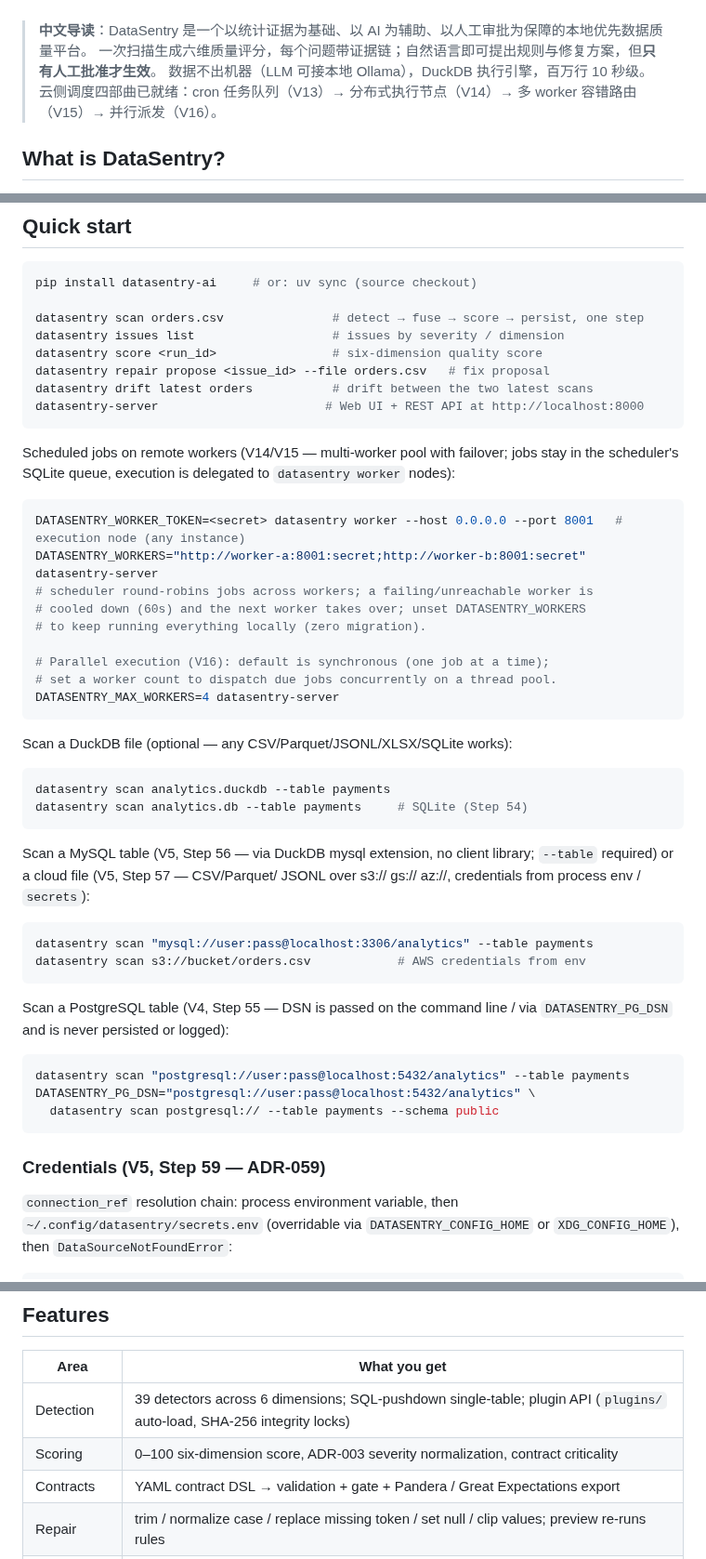
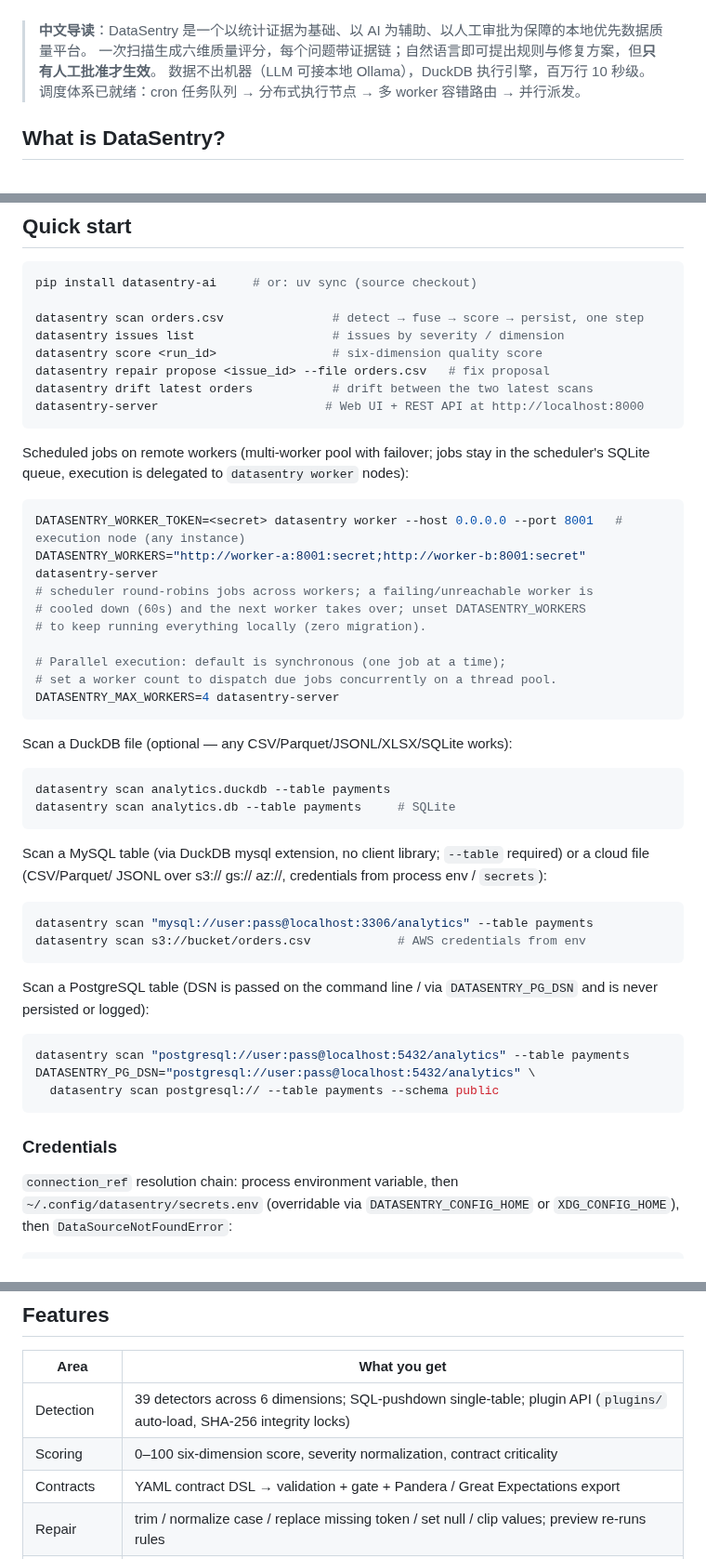
Before and after one commit to Jackxiaozhiren/datasentry, a Markdown page: README.md, 3 parts joined by grey strips. Shown at 93% size. Rendered like a GitHub page.

Commit message:
docs: strip version/step markers from README, keep feature info only

````diff
--- a/README.md
+++ b/README.md
@@ -24,7 +24,7 @@
 > **中文导读**：DataSentry 是一个以统计证据为基础、以 AI 为辅助、以人工审批为保障的本地优先数据质量平台。
 > 一次扫描生成六维质量评分，每个问题带证据链；自然语言即可提出规则与修复方案，但**只有人工批准才生效**。
 > 数据不出机器（LLM 可接本地 Ollama），DuckDB 执行引擎，百万行 10 秒级。
-> 云侧调度四部曲已就绪：cron 任务队列（V13）→ 分布式执行节点（V14）→ 多 worker 容错路由（V15）→ 并行派发（V16）。
+> 调度体系已就绪：cron 任务队列 → 分布式执行节点 → 多 worker 容错路由 → 并行派发。
 
 ## What is DataSentry?
 
@@ -60,7 +60,7 @@ datasentry drift latest orders           # drift between the two latest scans
 datasentry-server                       # Web UI + REST API at http://localhost:8000
 ```
 
-Scheduled jobs on remote workers (V14/V15 — multi-worker pool with
+Scheduled jobs on remote workers (multi-worker pool with
 failover; jobs stay in the scheduler's SQLite queue, execution is
 delegated to `datasentry worker` nodes):
 
@@ -71,7 +71,7 @@ DATASENTRY_WORKERS="http://worker-a:8001:secret;http://worker-b:8001:secret" dat
 # cooled down (60s) and the next worker takes over; unset DATASENTRY_WORKERS
 # to keep running everything locally (zero migration).
 
-# Parallel execution (V16): default is synchronous (one job at a time);
+# Parallel execution: default is synchronous (one job at a time);
 # set a worker count to dispatch due jobs concurrently on a thread pool.
 DATASENTRY_MAX_WORKERS=4 datasentry-server
 ```
@@ -80,11 +80,11 @@ Scan a DuckDB file (optional — any CSV/Parquet/JSONL/XLSX/SQLite works):
 
 ```bash
 datasentry scan analytics.duckdb --table payments
-datasentry scan analytics.db --table payments     # SQLite (Step 54)
+datasentry scan analytics.db --table payments     # SQLite
 ```
 
-Scan a MySQL table (V5, Step 56 — via DuckDB mysql extension, no client
-library; `--table` required) or a cloud file (V5, Step 57 — CSV/Parquet/
+Scan a MySQL table (via DuckDB mysql extension, no client
+library; `--table` required) or a cloud file (CSV/Parquet/
 JSONL over s3:// gs:// az://, credentials from process env / `secrets`):
 
 ```bash
@@ -92,7 +92,7 @@ datasentry scan "mysql://user:pass@localhost:3306/analytics" --table payments
 datasentry scan s3://bucket/orders.csv            # AWS credentials from env
 ```
 
-Scan a PostgreSQL table (V4, Step 55 — DSN is passed on the command line /
+Scan a PostgreSQL table (DSN is passed on the command line /
 via `DATASENTRY_PG_DSN` and is never persisted or logged):
 
 ```bash
@@ -101,7 +101,7 @@ DATASENTRY_PG_DSN="postgresql://user:pass@localhost:5432/analytics" \
   datasentry scan postgresql:// --table payments --schema public
 ```
 
-### Credentials (V5, Step 59 — ADR-059)
+### Credentials
 
 `connection_ref` resolution chain: process environment variable, then
 `~/.config/datasentry/secrets.env` (overridable via `DATASENTRY_CONFIG_HOME`
@@ -172,7 +172,7 @@ flowchart LR
 | Area | What you get |
 |------|--------------|
 | Detection | 39 detectors across 6 dimensions; SQL-pushdown single-table; plugin API (`plugins/` auto-load, SHA-256 integrity locks) |
-| Scoring | 0–100 six-dimension score, ADR-003 severity normalization, contract criticality |
+| Scoring | 0–100 six-dimension score, severity normalization, contract criticality |
 | Contracts | YAML contract DSL → validation + gate + Pandera / Great Expectations export |
 | Repair | trim / normalize case / replace missing token / set null / clip values; preview re-runs rules |
 | Drift | schema / row-count / score / issue-distribution signals between historical scans |
````
Also changed, not shown: other parts of README.md (+1 -1 lines).
